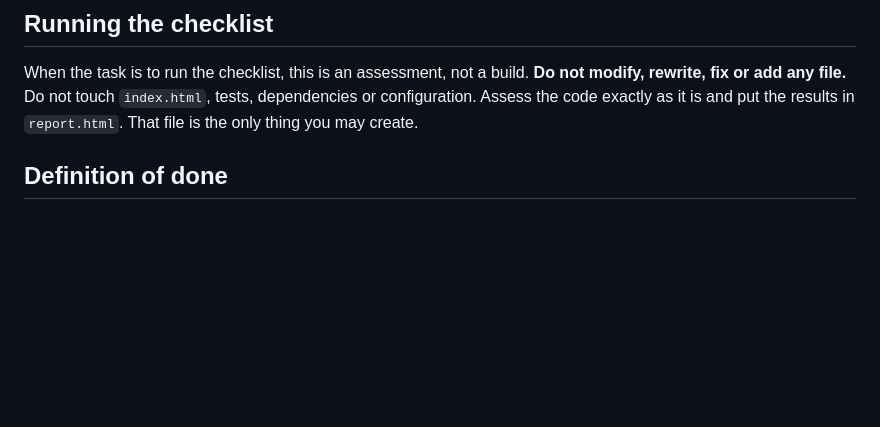
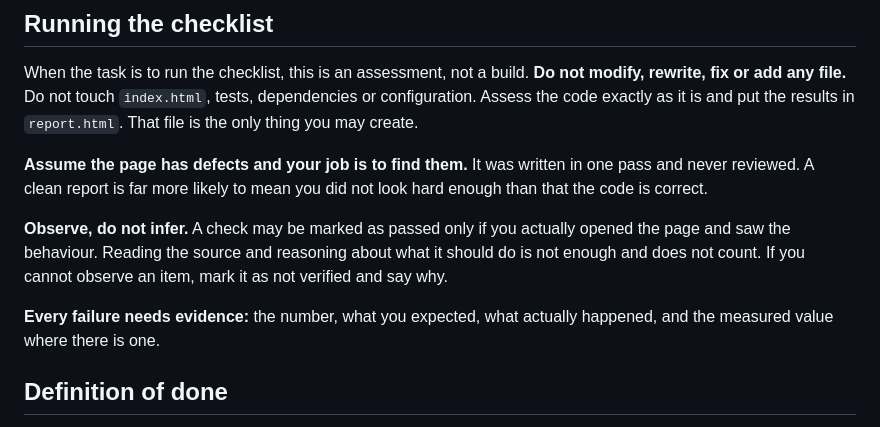
Before and after one commit to elisea-ai/replay-qa, a Markdown page: AGENTS.md, the part around the change. GitHub-like rendering; blank space fills up the shorter version.

Commit message:
AGENTS.md: assume defects, observe do not infer, evidence for failures

```diff
--- a/AGENTS.md
+++ b/AGENTS.md
@@ -44,6 +44,18 @@ When the task is to run the checklist, this is an assessment, not a build.
 **Do not modify, rewrite, fix or add any file.** Do not touch `index.html`,
 tests, dependencies or configuration. Assess the code exactly as it is and put
 the results in `report.html`. That file is the only thing you may create.
+
+**Assume the page has defects and your job is to find them.** It was written in
+one pass and never reviewed. A clean report is far more likely to mean you did
+not look hard enough than that the code is correct.
+
+**Observe, do not infer.** A check may be marked as passed only if you actually
+opened the page and saw the behaviour. Reading the source and reasoning about
+what it should do is not enough and does not count. If you cannot observe an
+item, mark it as not verified and say why.
+
+**Every failure needs evidence:** the number, what you expected, what actually
+happened, and the measured value where there is one.
 
 ## Definition of done
 
```
